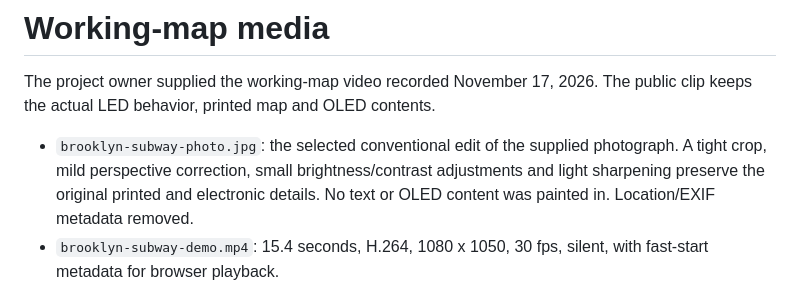
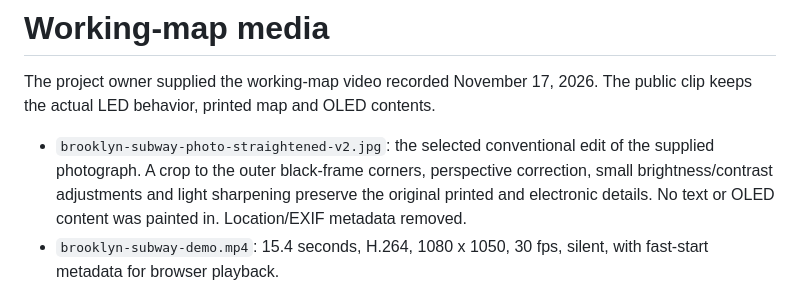
Before and after one commit to jgoldwein/BrooklynSubway, a Markdown page: docs/media/README.md, the part around the change. GitHub-like rendering.

Commit message:
Straighten the actual-board photo and crop to the black frame

```diff
--- a/docs/media/README.md
+++ b/docs/media/README.md
@@ -3,8 +3,8 @@
 The project owner supplied the working-map video recorded November 17, 2026.
 The public clip keeps the actual LED behavior, printed map and OLED contents.
 
-- `brooklyn-subway-photo.jpg`: the selected conventional edit of the supplied
-  photograph. A tight crop, mild perspective correction, small brightness/contrast
+- `brooklyn-subway-photo-straightened-v2.jpg`: the selected conventional edit of the supplied
+  photograph. A crop to the outer black-frame corners, perspective correction, small brightness/contrast
   adjustments and light sharpening preserve the original printed and electronic
   details. No text or OLED content was painted in. Location/EXIF metadata removed.
 - `brooklyn-subway-demo.mp4`: 15.4 seconds, H.264, 1080 x 1050, 30 fps,
```
Also changed, not shown: README.md (+1 -1 lines), docs/HOW_IT_WAS_MADE.md (+1 -1 lines), docs/media/brooklyn-subway-photo-straightened-v2.jpg (added).
